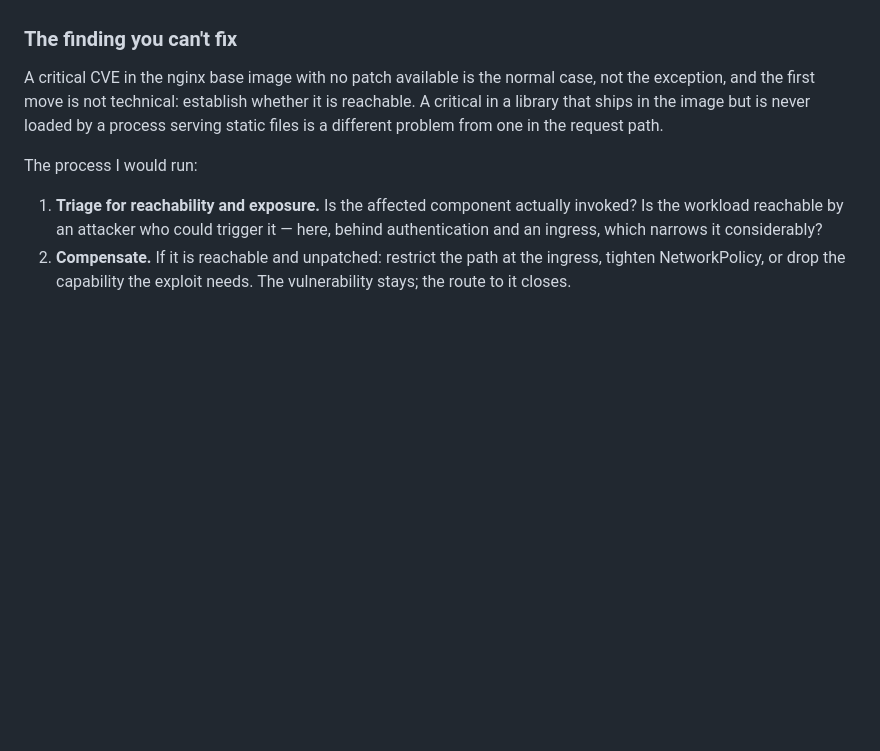
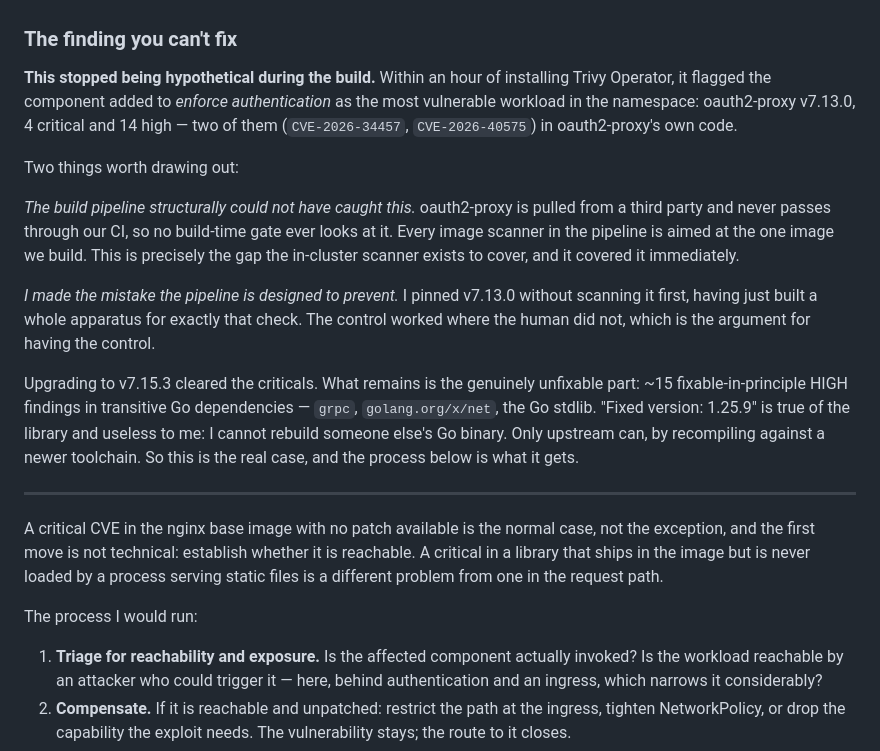
Before and after one commit to YeHtet95/hello-world-devsecops, a Markdown page: README.md, the part around the change. Drawn GitHub-style; blank space fills up the shorter version.

Commit message:
README: replace the hypothetical unfixable finding with the real one
oauth2-proxy's own CVEs are a better example than anything invented: the
build pipeline structurally could not have caught them, the in-cluster
scanner did, and the residue after upgrading is genuinely unfixable from
here because it lives in someone else's compiled binary.

Co-Authored-By: Claude Opus 5 <noreply@anthropic.com>

```diff
--- a/README.md
+++ b/README.md
@@ -466,6 +466,34 @@ everybody has a copy of. Local accounts on the AKS cluster disabled.
 
 ### The finding you can't fix
 
+**This stopped being hypothetical during the build.** Within an hour of
+installing Trivy Operator, it flagged the component added to *enforce
+authentication* as the most vulnerable workload in the namespace:
+oauth2-proxy v7.13.0, 4 critical and 14 high — two of them
+(`CVE-2026-34457`, `CVE-2026-40575`) in oauth2-proxy's own code.
+
+Two things worth drawing out:
+
+*The build pipeline structurally could not have caught this.* oauth2-proxy is
+pulled from a third party and never passes through our CI, so no build-time
+gate ever looks at it. Every image scanner in the pipeline is aimed at the
+one image we build. This is precisely the gap the in-cluster scanner exists
+to cover, and it covered it immediately.
+
+*I made the mistake the pipeline is designed to prevent.* I pinned v7.13.0
+without scanning it first, having just built a whole apparatus for exactly
+that check. The control worked where the human did not, which is the argument
+for having the control.
+
+Upgrading to v7.15.3 cleared the criticals. What remains is the genuinely
+unfixable part: ~15 fixable-in-principle HIGH findings in transitive Go
+dependencies — `grpc`, `golang.org/x/net`, the Go stdlib. "Fixed version:
+1.25.9" is true of the library and useless to me: I cannot rebuild someone
+else's Go binary. Only upstream can, by recompiling against a newer
+toolchain. So this is the real case, and the process below is what it gets.
+
+---
+
 A critical CVE in the nginx base image with no patch available is the normal
 case, not the exception, and the first move is not technical: establish whether
 it is reachable. A critical in a library that ships in the image but is never
```
